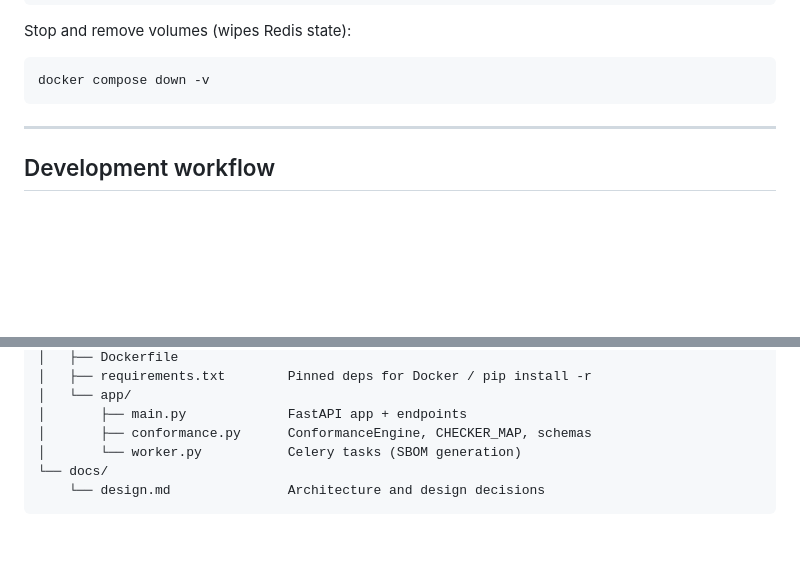
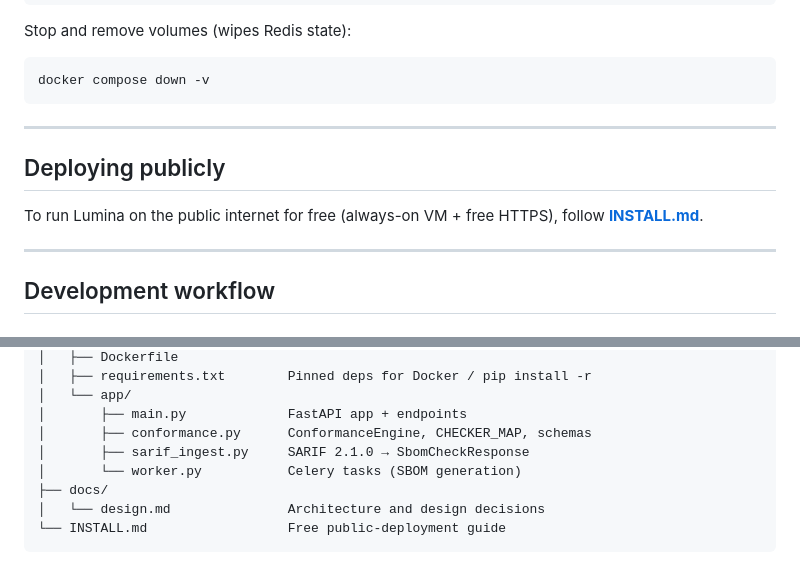
Before and after one commit to bact/lumina, a Markdown page: README.md, 2 parts joined by grey strips. Drawn GitHub-style; blank space fills up the shorter version.

Commit message:
Add INSTALL.md
Signed-off-by: Arthit Suriyawongkul <arthit@gmail.com>

````diff
--- a/README.md
+++ b/README.md
@@ -55,6 +55,13 @@ Stop and remove volumes (wipes Redis state):
 ```shell
 docker compose down -v
 ```
+
+---
+
+## Deploying publicly
+
+To run Lumina on the public internet for free (always-on VM + free HTTPS),
+follow **[INSTALL.md](INSTALL.md)**.
 
 ---
 
@@ -168,7 +175,9 @@ lumina/
 │   └── app/
 │       ├── main.py             FastAPI app + endpoints
 │       ├── conformance.py      ConformanceEngine, CHECKER_MAP, schemas
+│       ├── sarif_ingest.py     SARIF 2.1.0 → SbomCheckResponse
 │       └── worker.py           Celery tasks (SBOM generation)
-└── docs/
-    └── design.md               Architecture and design decisions
+├── docs/
+│   └── design.md               Architecture and design decisions
+└── INSTALL.md                  Free public-deployment guide
 ```
````
Also changed, not shown: INSTALL.md (added, +326 -0 lines), docs/design.md (+35 -33 lines).
